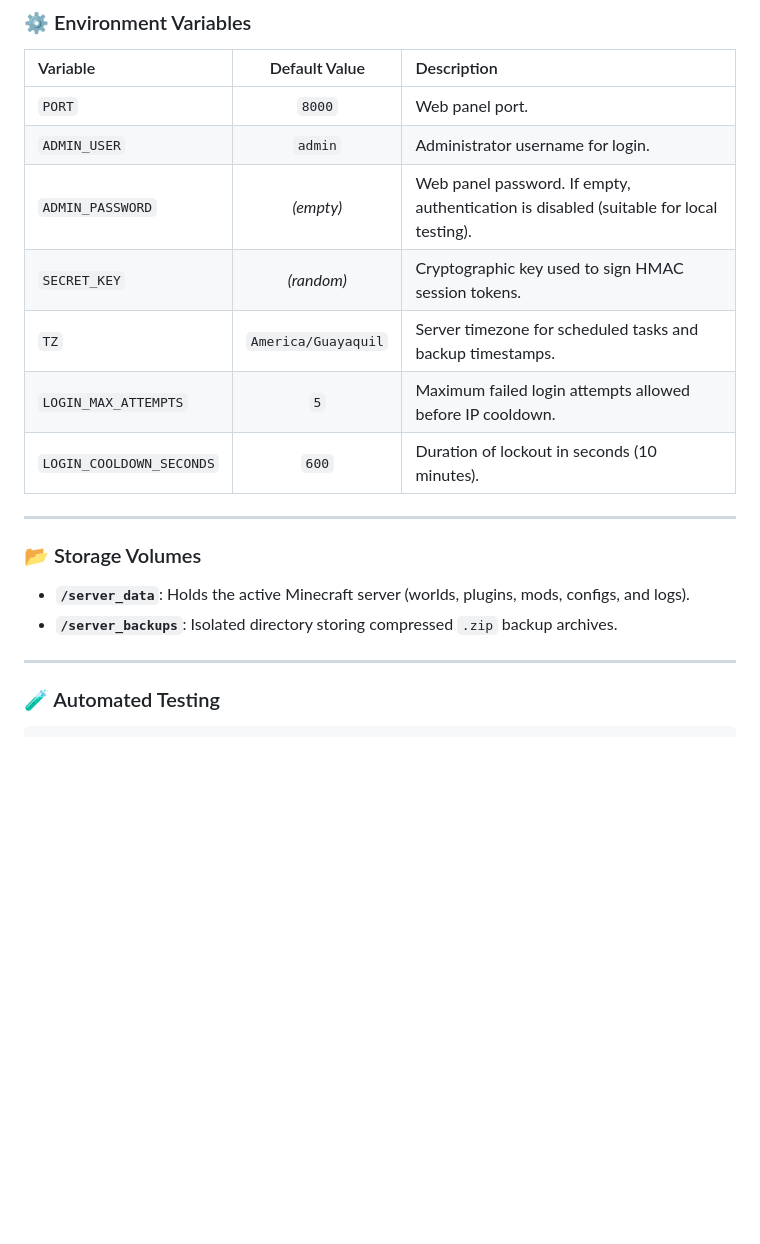
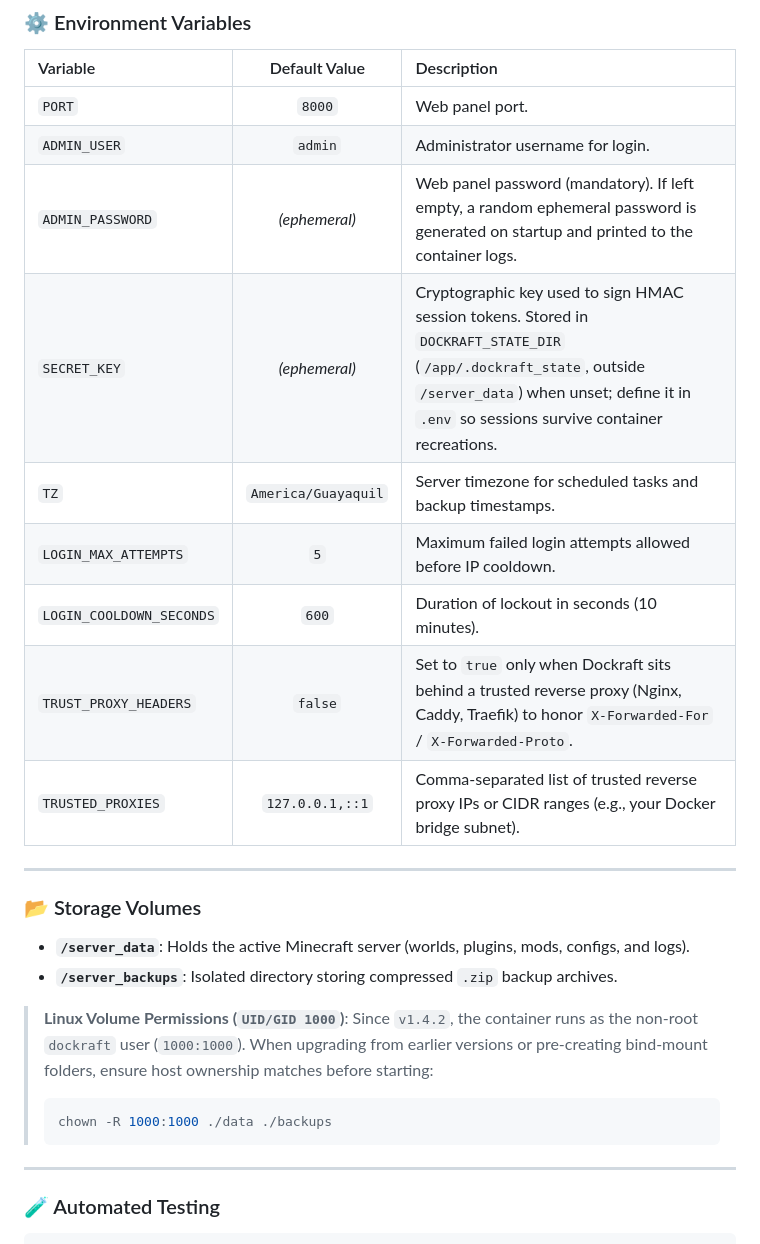
Before and after one commit to GMS-EC/dockraft, a Markdown page: README.md, the part around one of its changes. Drawn GitHub-style; blank space fills up the shorter version.

````diff
--- a/README.md
+++ b/README.md
@@ -333,11 +340,13 @@ docker run -d \
 | :--- | :---: | :--- |
 | `PORT` | `8000` | Web panel port. |
 | `ADMIN_USER` | `admin` | Administrator username for login. |
-| `ADMIN_PASSWORD` | *(empty)* | Web panel password. If empty, authentication is disabled (suitable for local testing). |
-| `SECRET_KEY` | *(random)* | Cryptographic key used to sign HMAC session tokens. |
+| `ADMIN_PASSWORD` | *(ephemeral)* | Web panel password (mandatory). If left empty, a random ephemeral password is generated on startup and printed to the container logs. |
+| `SECRET_KEY` | *(ephemeral)* | Cryptographic key used to sign HMAC session tokens. Stored in `DOCKRAFT_STATE_DIR` (`/app/.dockraft_state`, outside `/server_data`) when unset; define it in `.env` so sessions survive container recreations. |
 | `TZ` | `America/Guayaquil` | Server timezone for scheduled tasks and backup timestamps. |
 | `LOGIN_MAX_ATTEMPTS` | `5` | Maximum failed login attempts allowed before IP cooldown. |
 | `LOGIN_COOLDOWN_SECONDS` | `600` | Duration of lockout in seconds (10 minutes). |
+| `TRUST_PROXY_HEADERS` | `false` | Set to `true` only when Dockraft sits behind a trusted reverse proxy (Nginx, Caddy, Traefik) to honor `X-Forwarded-For` / `X-Forwarded-Proto`. |
+| `TRUSTED_PROXIES` | `127.0.0.1,::1` | Comma-separated list of trusted reverse proxy IPs or CIDR ranges (e.g., your Docker bridge subnet). |
 
 ---
 
@@ -345,6 +354,11 @@ docker run -d \
 
 * **`/server_data`**: Holds the active Minecraft server (worlds, plugins, mods, configs, and logs).
 * **`/server_backups`**: Isolated directory storing compressed `.zip` backup archives.
+
+> **Linux Volume Permissions (`UID/GID 1000`)**: Since `v1.4.2`, the container runs as the non-root `dockraft` user (`1000:1000`). When upgrading from earlier versions or pre-creating bind-mount folders, ensure host ownership matches before starting:
+> ```bash
+> chown -R 1000:1000 ./data ./backups
+> ```
 
 ---
 
````
Also changed, not shown: other parts of README.md (+11 -4 lines).
